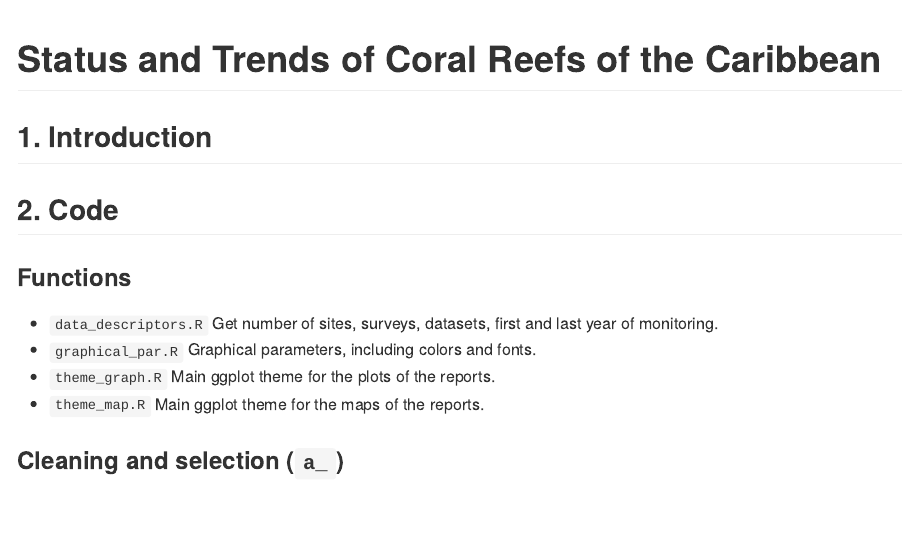
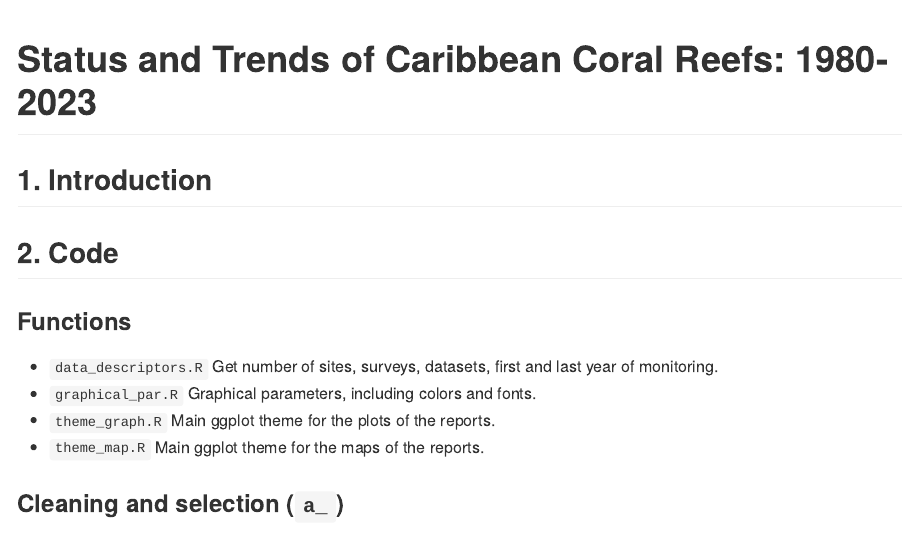
Before and after one commit to GCRMN/caribbean_2024, an R Markdown document (README.Rmd): the page in a window 1100 px wide, from its top. The pictures show the output file README.md that the author committed with the source, drawn offline in the style of GitHub.

Commit message:
update the readme

````diff
--- a/README.Rmd
+++ b/README.Rmd
@@ -13,7 +13,7 @@ knitr::opts_chunk$set(
 options(tibble.print_min = 5, tibble.print_max = 5)
 ```
 
-# **Status and Trends of Coral Reefs of the Caribbean**
+# **Status and Trends of Caribbean Coral Reefs: 1980-2023**
 
 
 ## 1. Introduction
````
Also changed, not shown: code/a01_select_benthic-data.R (+2 -0 lines), README.md.
